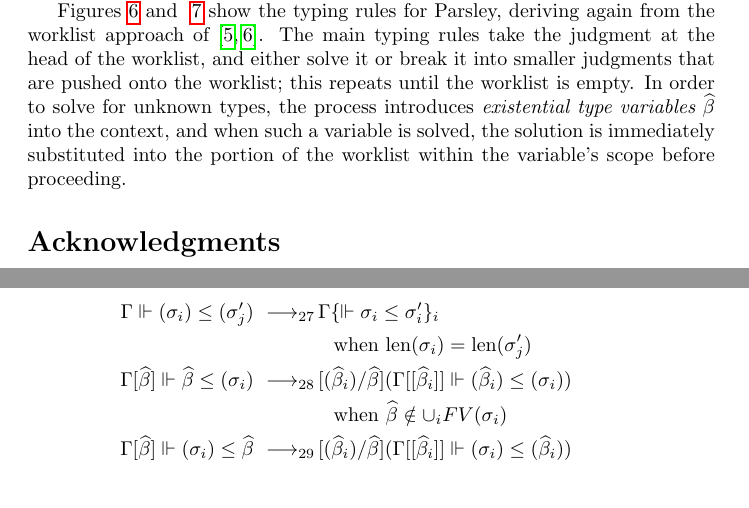
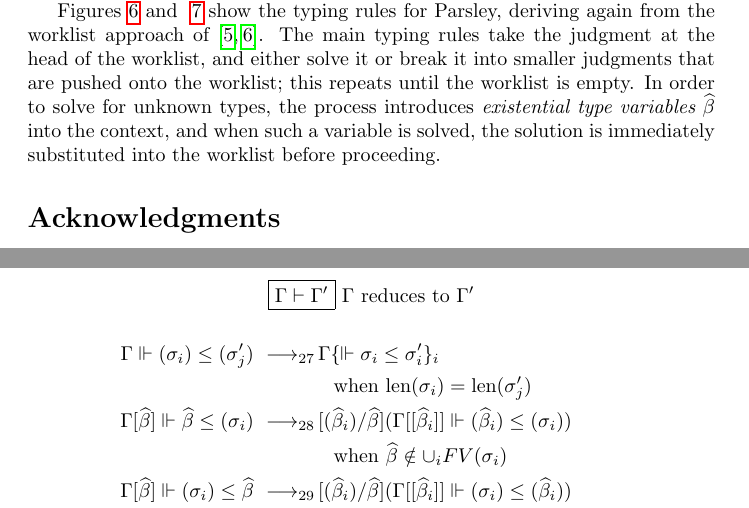
Before and after one commit to SRI-CSL/parsley-lang, a LaTeX paper (doc/language.tex): two parts of pages 6 and 10 of 11, joined at a grey line, cut so that both start at the same text. Compiled offline with pdfLaTeX.

Commit message:
Minor cleanup.

```diff
--- a/doc/language.tex
+++ b/doc/language.tex
@@ -475,8 +475,7 @@ into smaller judgments that are pushed onto the worklist; this repeats
 until the worklist is empty.  In order to solve for unknown types, the
 process introduces {\em existential type variables} $\etv$ into the
 context, and when such a variable is solved, the solution is
-immediately substituted into the portion of the worklist within the
-variable's scope before proceeding.
+immediately substituted into the worklist before proceeding.
 
 \newcommand\rstep[1]{~\longrightarrow_{\makebox[0pt][l]{$\scriptstyle #1$}\phantom{~~}}}
 \newcounter{ruleCounter}
@@ -538,6 +537,7 @@ variable's scope before proceeding.
 \end{figure}
 
 \begin{figure}
+  $$ \boxed{\Gamma\vdash\Gamma'}\ \textrm{$\Gamma$ reduces to $\Gamma'$} $$
   \begin{gather*}
     \begin{aligned}
       \Gamma\Vdash (\sigma_i)\leq(\sigma'_j)
```
Also changed, not shown: doc/parsley.bib (+1 -1 lines), doc/language.tex (12 more changed lines). Lines whose indentation alone changed are shown as unchanged.
